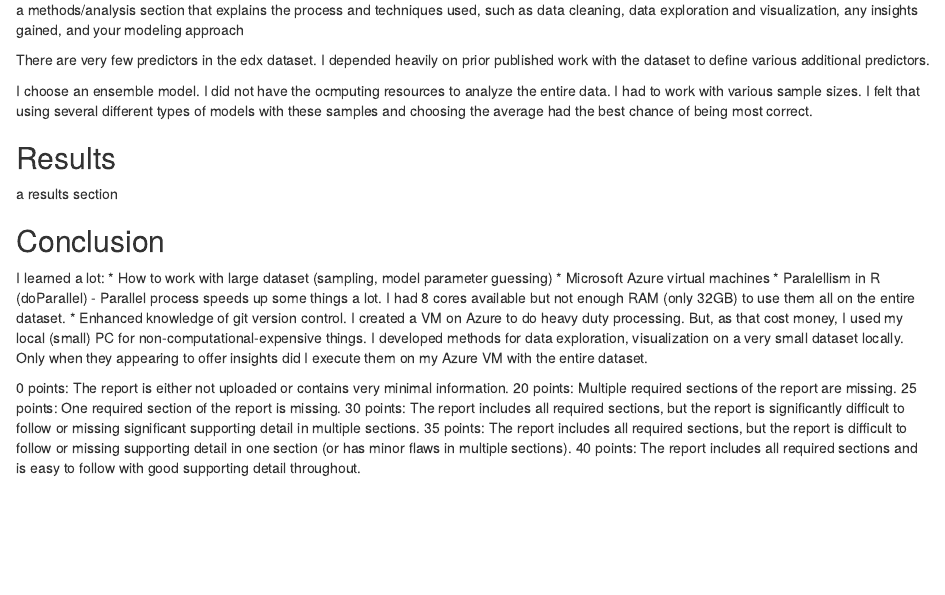
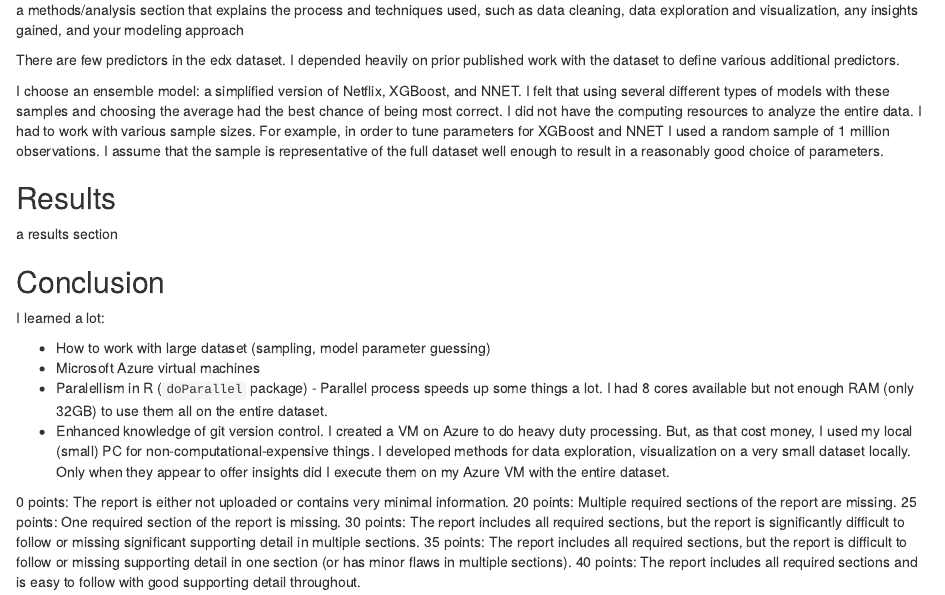
Before and after one commit to mike-bessasparis/edx-capstone, an R Markdown document (Report-Words.Rmd): the page in a window 1100 px wide, from 330 px down. Rendered offline with R 4.5, knitr and Pandoc, with nearby package versions.

Commit message:
drafting report.

```diff
--- a/Report-Words.Rmd
+++ b/Report-Words.Rmd
@@ -13,19 +13,20 @@ Goal of project was to reinforce past learning, find solutions to real-world dat
 ## Methods
 a methods/analysis section that explains the process and techniques used, such as data cleaning, data exploration and visualization, any insights gained, and your modeling approach
 
-There are very few predictors in the edx dataset.  I depended heavily on prior published work with the dataset to define various additional predictors.
+There are few predictors in the edx dataset.  I depended heavily on prior published work with the dataset to define various additional predictors.
 
-I choose an ensemble model.  I did not have the ocmputing resources to analyze the entire data.  I had to work with various sample sizes.  I felt that using several different types of models with these samples and choosing the average had the best chance of being most correct.
+I choose an ensemble model: a simplified version of Netflix, XGBoost, and NNET.  I felt that using several different types of models with these samples and choosing the average had the best chance of being most correct.  I did not have the computing resources to analyze the entire data.  I had to work with various sample sizes.  For example, in order to tune parameters for XGBoost and NNET I used a random sample of 1 million observations.  I assume that the sample is representative of the full dataset well enough to result in a reasonably good choice of parameters.
 
 ## Results
 a results section
 
 ## Conclusion
 I learned a lot:
+
  * How to work with large dataset (sampling, model parameter guessing)
  * Microsoft Azure virtual machines
- * Paralellism in R (doParallel) - Parallel process speeds up some things a lot.  I had 8 cores available but not enough RAM (only 32GB) to use them all on the entire dataset.
- * Enhanced knowledge of git version control.  I created a VM on Azure to do heavy duty processing.  But, as that cost money, I used my local (small) PC for non-computational-expensive things.  I developed methods for data exploration, visualization on a very small dataset locally.  Only when they appearing to offer insights did I execute them on my Azure VM with the entire dataset.
+ * Paralellism in R (`doParallel` package) - Parallel process speeds up some things a lot.  I had 8 cores available but not enough RAM (only 32GB) to use them all on the entire dataset.
+ * Enhanced knowledge of git version control.  I created a VM on Azure to do heavy duty processing.  But, as that cost money, I used my local (small) PC for non-computational-expensive things.  I developed methods for data exploration, visualization on a very small dataset locally.  Only when they appear to offer insights did I execute them on my Azure VM with the entire dataset.
 
 
 
```
